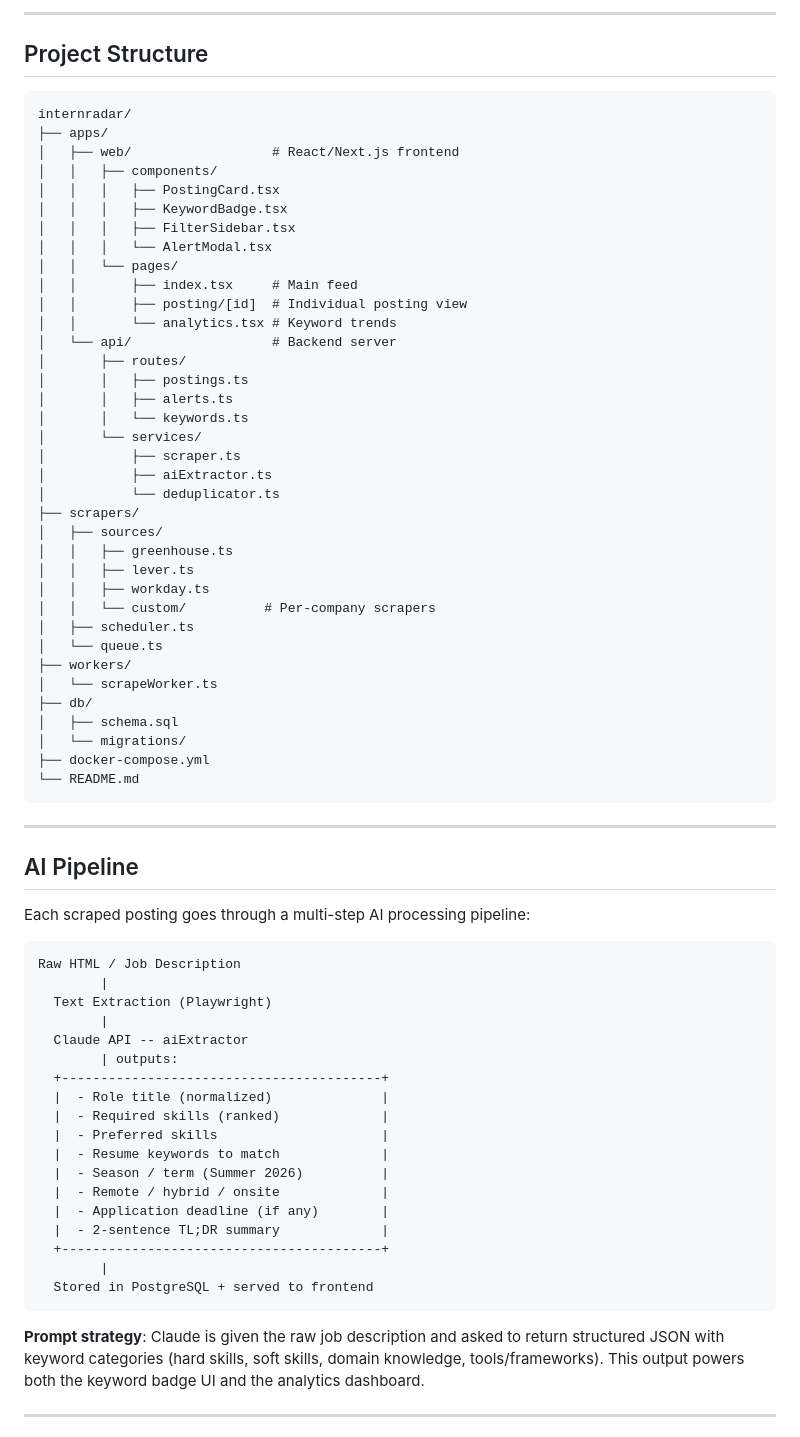
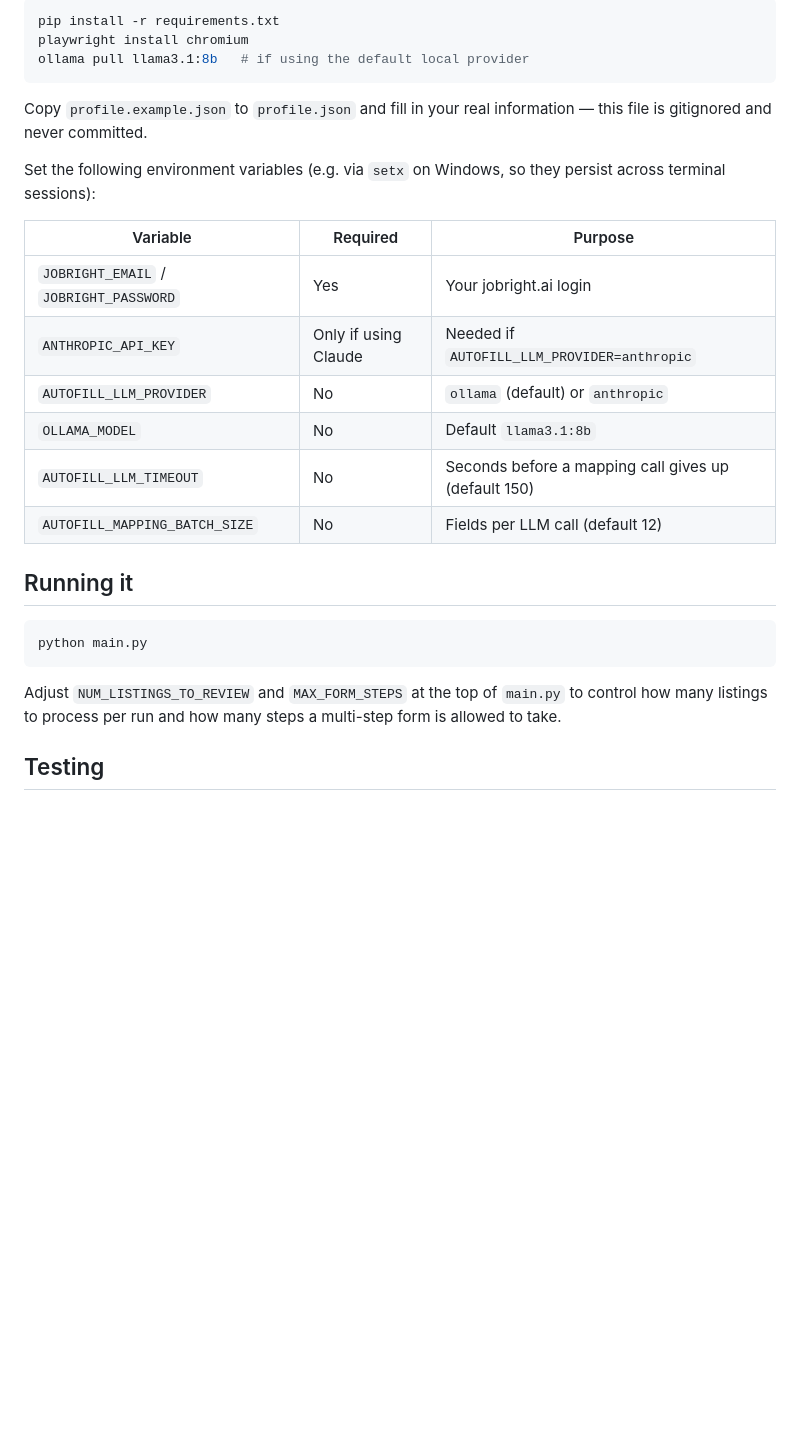
Before and after one commit to HarisR39/DropList, a Markdown page: README.md, the part around one of its changes. Rendered like a GitHub page; blank space fills up the shorter version.

````diff
--- a/README.md
+++ b/README.md
@@ -51,74 +29,29 @@ Built for students who are tired of refreshing LinkedIn and missing roles the da
----
-
-## Project Structure
-
-```
-internradar/
-├── apps/
-│   ├── web/                  # React/Next.js frontend
-│   │   ├── components/
-│   │   │   ├── PostingCard.tsx
-│   │   │   ├── KeywordBadge.tsx
-│   │   │   ├── FilterSidebar.tsx
-│   │   │   └── AlertModal.tsx
-│   │   └── pages/
-│   │       ├── index.tsx     # Main feed
-│   │       ├── posting/[id]  # Individual posting view
-│   │       └── analytics.tsx # Keyword trends
-│   └── api/                  # Backend server
-│       ├── routes/
-│       │   ├── postings.ts
-│       │   ├── alerts.ts
-│       │   └── keywords.ts
-│       └── services/
-│           ├── scraper.ts
-│           ├── aiExtractor.ts
-│           └── deduplicator.ts
-├── scrapers/
-│   ├── sources/
-│   │   ├── greenhouse.ts
-│   │   ├── lever.ts
-│   │   ├── workday.ts
-│   │   └── custom/          # Per-company scrapers
-│   ├── scheduler.ts
-│   └── queue.ts
-├── workers/
-│   └── scrapeWorker.ts
-├── db/
-│   ├── schema.sql
-│   └── migrations/
-├── docker-compose.yml
-└── README.md
+```bash
+pip install -r requirements.txt
+playwright install chromium
+ollama pull llama3.1:8b   # if using the default local provider
 ```
 
----
+Copy `profile.example.json` to `profile.json` and fill in your real information — this file is gitignored and never committed.
 
-## AI Pipeline
+Set the following environment variables (e.g. via `setx` on Windows, so they persist across terminal sessions):
 
-Each scraped posting goes through a multi-step AI processing pipeline:
+| Variable | Required | Purpose |
+|---|---|---|
+| `JOBRIGHT_EMAIL` / `JOBRIGHT_PASSWORD` | Yes | Your jobright.ai login |
+| `ANTHROPIC_API_KEY` | Only if using Claude | Needed if `AUTOFILL_LLM_PROVIDER=anthropic` |
+| `AUTOFILL_LLM_PROVIDER` | No | `ollama` (default) or `anthropic` |
+| `OLLAMA_MODEL` | No | Default `llama3.1:8b` |
+| `AUTOFILL_LLM_TIMEOUT` | No | Seconds before a mapping call gives up (default 150) |
+| `AUTOFILL_MAPPING_BATCH_SIZE` | No | Fields per LLM call (default 12) |
 
-```
-Raw HTML / Job Description
-        |
-  Text Extraction (Playwright)
-        |
-  Claude API -- aiExtractor
-        | outputs:
-  +-----------------------------------------+
-  |  - Role title (normalized)              |
-  |  - Required skills (ranked)             |
-  |  - Preferred skills                     |
-  |  - Resume keywords to match             |
-  |  - Season / term (Summer 2026)          |
-  |  - Remote / hybrid / onsite             |
-  |  - Application deadline (if any)        |
-  |  - 2-sentence TL;DR summary             |
-  +-----------------------------------------+
-        |
-  Stored in PostgreSQL + served to frontend
+## Running it
+
+```bash
+python main.py
 ```
 
-**Prompt strategy**: Claude is given the raw job description and asked to return structured JSON with keyword categories (hard skills, soft skills, domain knowledge, tools/frameworks). This output powers both the keyword badge UI and the analytics dashboard.
+Adjust `NUM_LISTINGS_TO_REVIEW` and `MAX_FORM_STEPS` at the top of `main.py` to control how many listings to process per run and how many steps a multi-step form is allowed to take.
 
----
+## Testing
 
````
Also changed, not shown: other parts of README.md (+36 -178 lines).
